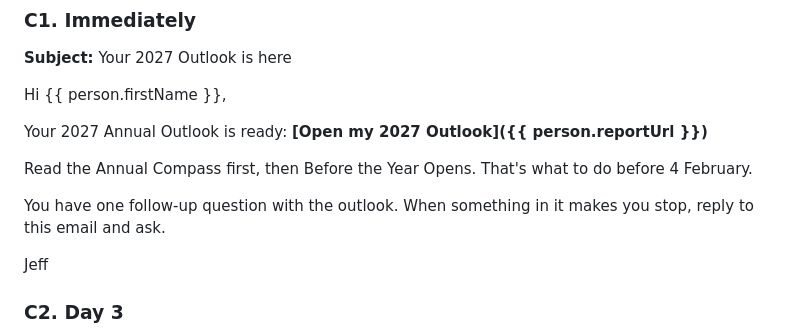
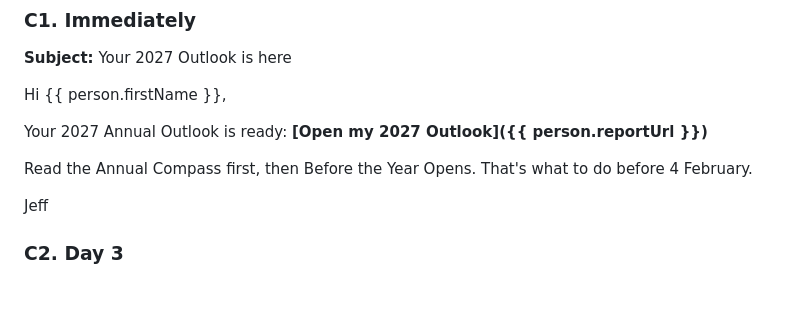
Before and after one commit to jefferyseah-max/jeff-seah-website, a Markdown page: docs/crm/emails.md, the part around the change. Rendered like a GitHub page; blank space fills up the shorter version.

Commit message:
Drop the follow-up question invitation from draft email C1
Matches ruling D9: nothing invites a question until Part 4 ships.

Co-Authored-By: Claude Opus 5.5 <noreply@anthropic.com>

```diff
--- a/docs/crm/emails.md
+++ b/docs/crm/emails.md
@@ -113,9 +113,6 @@ Your 2027 Annual Outlook is ready:
 
 Read the Annual Compass first, then Before the Year Opens. That's what to do before 4 February.
 
-You have one follow-up question with the outlook. When something in it makes you stop, reply to this
-email and ask.
-
 Jeff
 
 ### C2. Day 3
```
